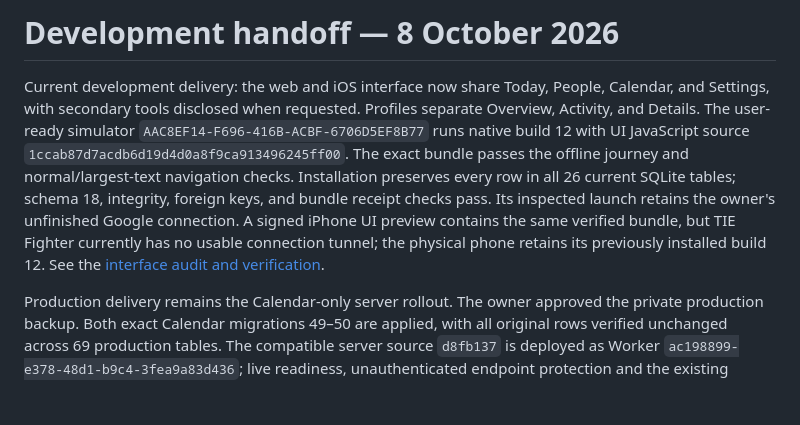
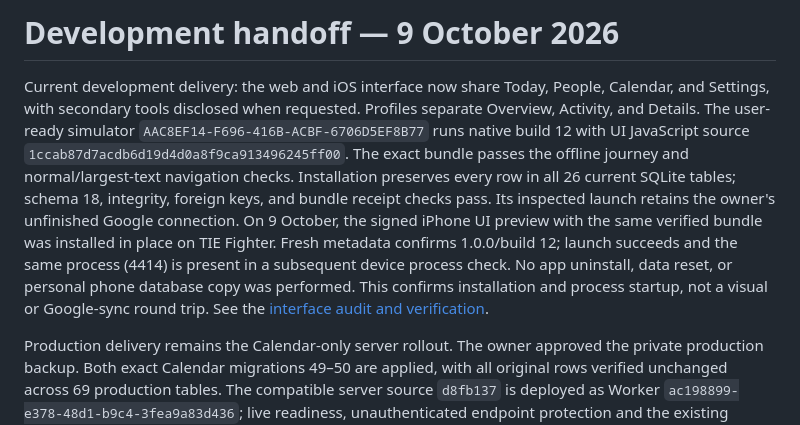
Before and after one commit to Temaki-AI/relationship-manager, a Markdown page: docs/development-handoff.md, the part around the change. GitHub-like rendering; blank space fills up the shorter version.

```diff
--- a/docs/development-handoff.md
+++ b/docs/development-handoff.md
@@ -1,4 +1,4 @@
-# Development handoff — 8 October 2026
+# Development handoff — 9 October 2026
 
 Current development delivery: the web and iOS interface now share Today,
 People, Calendar, and Settings, with secondary tools disclosed when requested.
@@ -8,9 +8,12 @@ source `1ccab87d7acdb6d19d4d0a8f9ca913496245ff00`. The exact bundle passes the
 offline journey and normal/largest-text navigation checks. Installation
 preserves every row in all 26 current SQLite tables; schema 18, integrity,
 foreign keys, and bundle receipt checks pass. Its inspected launch retains the
-owner's unfinished Google connection. A signed iPhone UI preview contains the
-same verified bundle, but TIE Fighter currently has no usable connection tunnel;
-the physical phone retains its previously installed build 12. See the
+owner's unfinished Google connection. On 9 October, the signed iPhone UI preview
+with the same verified bundle was installed in place on TIE Fighter. Fresh
+metadata confirms 1.0.0/build 12; launch succeeds and the same process (4414)
+is present in a subsequent device process check. No app uninstall, data reset,
+or personal phone database copy was performed. This confirms installation and
+process startup, not a visual or Google-sync round trip. See the
 [interface audit and verification](ui-ux-audit-2026-10-08.md).
 
 Production delivery remains the Calendar-only server rollout. The owner
```
Also changed, not shown: docs/ui-ux-audit-2026-10-08.md (+8 -2 lines).
